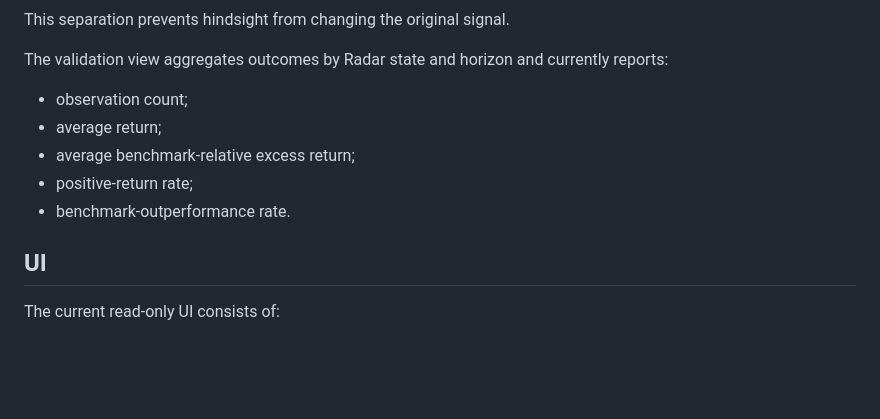
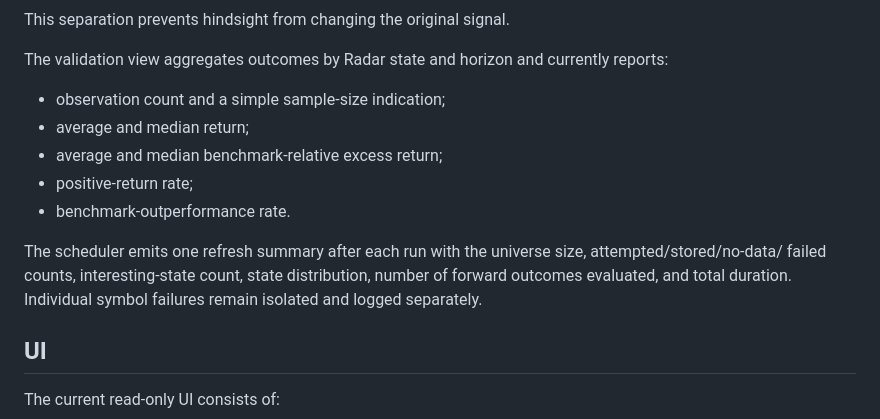
Before and after one commit to spider-su/investory, a Markdown page: modules/market-radar/README.md, the part around the change. Rendered like a GitHub page; blank space fills up the shorter version.

Commit message:
Document Radar operational observability

```diff
--- a/modules/market-radar/README.md
+++ b/modules/market-radar/README.md
@@ -100,11 +100,15 @@ This separation prevents hindsight from changing the original signal.
 
 The validation view aggregates outcomes by Radar state and horizon and currently reports:
 
-- observation count;
-- average return;
-- average benchmark-relative excess return;
+- observation count and a simple sample-size indication;
+- average and median return;
+- average and median benchmark-relative excess return;
 - positive-return rate;
 - benchmark-outperformance rate.
+
+The scheduler emits one refresh summary after each run with the universe size, attempted/stored/no-data/
+failed counts, interesting-state count, state distribution, number of forward outcomes evaluated, and
+total duration. Individual symbol failures remain isolated and logged separately.
 
 ## UI
 
```
